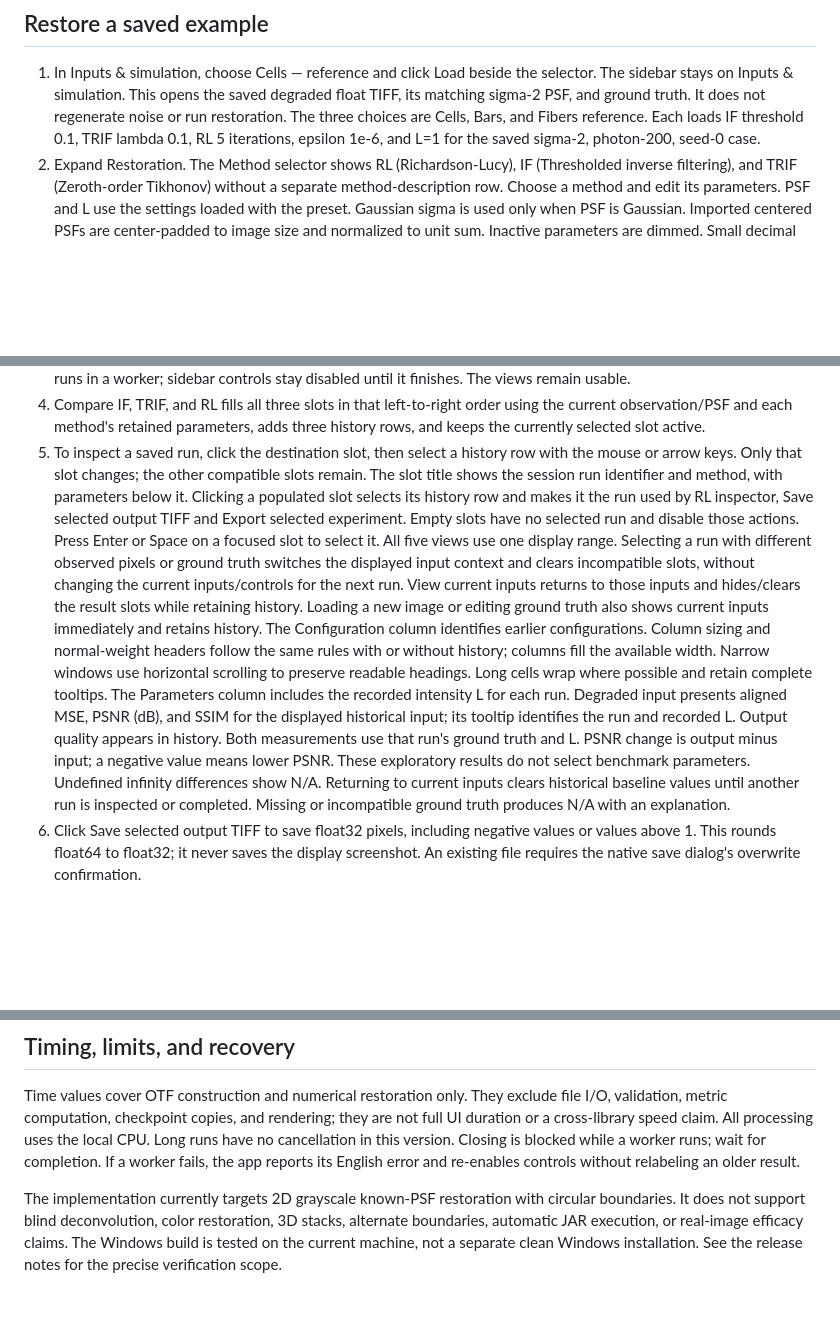
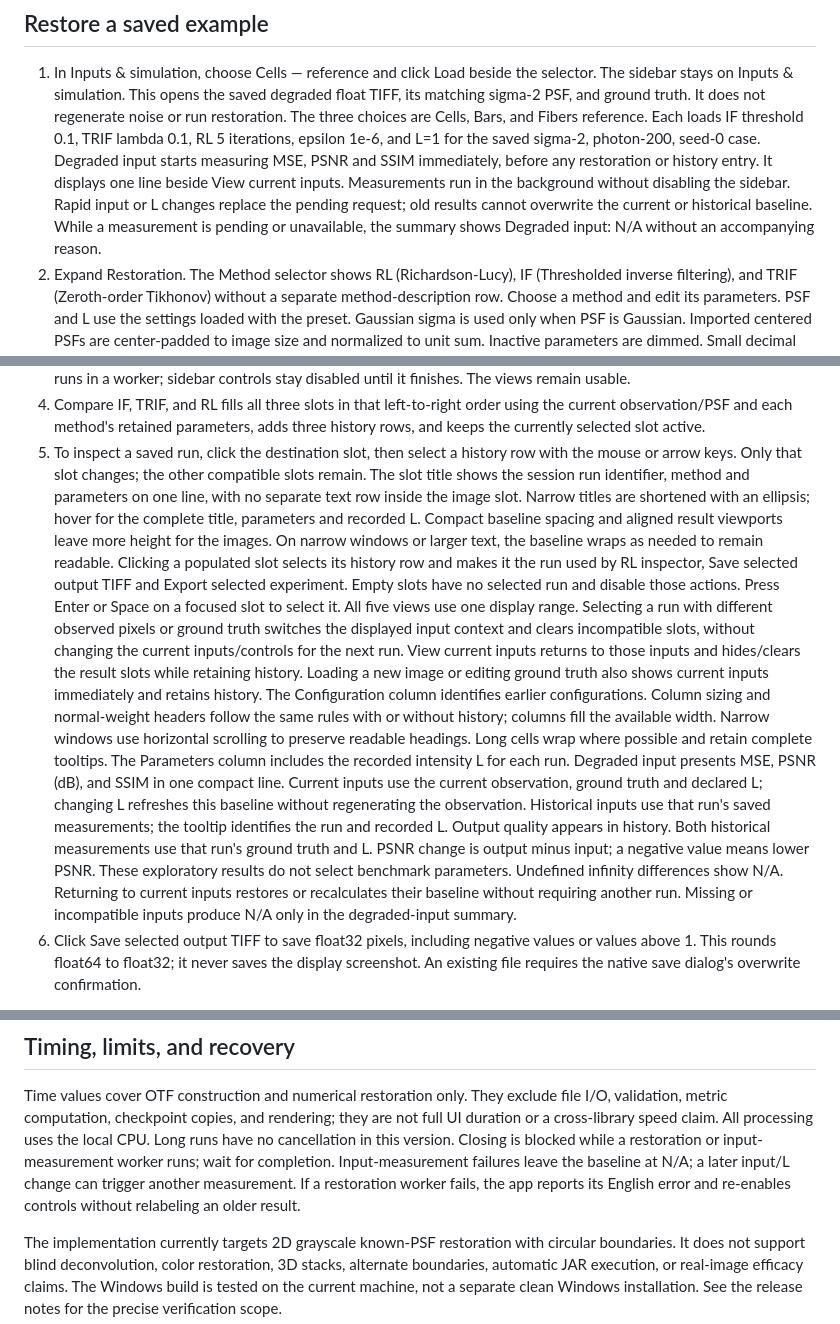
Before and after one commit to BaoITuvagi/image-deconvolution, a Markdown page: docs/user-guide.md, 3 parts joined by grey strips. Rendered like a GitHub page; blank space fills up the shorter version.

```diff
--- a/docs/user-guide.md
+++ b/docs/user-guide.md
@@ -41,6 +41,12 @@ current display settings remain in Display & history.
    regenerate noise or run restoration. The three choices are Cells, Bars, and
    Fibers reference. Each loads IF threshold 0.1, TRIF lambda 0.1, RL 5 iterations,
    epsilon 1e-6, and L=1 for the saved sigma-2, photon-200, seed-0 case.
+   Degraded input starts measuring MSE, PSNR and SSIM immediately, before any
+   restoration or history entry. It displays one line beside View current inputs.
+   Measurements run in the background without disabling the sidebar. Rapid input
+   or L changes replace the pending request; old results cannot overwrite the
+   current or historical baseline. While a measurement is pending or unavailable,
+   the summary shows Degraded input: N/A without an accompanying reason.
 2. Expand Restoration. The Method selector shows RL (Richardson-Lucy),
    IF (Thresholded inverse filtering), and TRIF (Zeroth-order Tikhonov) without
    a separate method-description row. Choose a method and edit its parameters.
@@ -64,8 +70,13 @@ current display settings remain in Display & history.
    adds three history rows, and keeps the currently selected slot active.
 5. To inspect a saved run, click the destination slot, then select a history row
    with the mouse or arrow keys. Only that slot changes; the other compatible
-   slots remain. The slot title shows the session run identifier and method,
-   with parameters below it. Clicking a populated slot selects its history row
+   slots remain. The slot title shows the session run identifier, method and
+   parameters on one line, with no separate text row inside the image slot.
+   Narrow titles are shortened with an ellipsis; hover for the complete title,
+   parameters and recorded L. Compact baseline spacing and aligned result
+   viewports leave more height for the images. On narrow windows or larger text,
+   the baseline wraps as needed to remain readable.
+   Clicking a populated slot selects its history row
    and makes it the run used by RL inspector, Save selected output TIFF and
    Export selected experiment. Empty slots have no selected run and disable
    those actions. Press Enter or Space on a focused slot to select it.
@@ -80,14 +91,17 @@ current display settings remain in Display & history.
    fill the available width. Narrow windows use horizontal scrolling to preserve
    readable headings. Long cells wrap where possible and retain complete tooltips.
    The Parameters column includes the recorded intensity L for each run.
-   Degraded input presents aligned MSE, PSNR (dB), and SSIM for the displayed
-   historical input; its tooltip identifies the run and recorded L. Output quality
-   appears in history. Both measurements use that run's ground truth and L.
+   Degraded input presents MSE, PSNR (dB), and SSIM in one compact line. Current
+   inputs use the current observation, ground truth and declared L; changing L
+   refreshes this baseline without regenerating the observation. Historical
+   inputs use that run's saved measurements; the tooltip identifies the run and
+   recorded L. Output quality appears in history. Both historical measurements
+   use that run's ground truth and L.
    PSNR change is output minus input; a negative value means lower PSNR.
    These exploratory results do not select benchmark parameters. Undefined
-   infinity differences show N/A. Returning to current inputs clears historical
-   baseline values until another run is inspected or completed. Missing or
-   incompatible ground truth produces N/A with an explanation.
+   infinity differences show N/A. Returning to current inputs restores or
+   recalculates their baseline without requiring another run. Missing or
+   incompatible inputs produce N/A only in the degraded-input summary.
 6. Click Save selected output TIFF to save float32 pixels, including negative
    values or values above 1. This rounds float64 to float32; it never saves the
    display screenshot. An existing file requires the native save dialog's
@@ -225,7 +239,9 @@ Time values cover OTF construction and numerical restoration only. They exclude
 file I/O, validation, metric computation, checkpoint copies, and rendering; they
 are not full UI duration or a cross-library speed claim. All processing uses the
 local CPU. Long runs have no cancellation in this version. Closing is blocked
-while a worker runs; wait for completion. If a worker fails, the app reports its
+while a restoration or input-measurement worker runs; wait for completion.
+Input-measurement failures leave the baseline at N/A; a later input/L change
+can trigger another measurement. If a restoration worker fails, the app reports its
 English error and re-enables controls without relabeling an older result.
 
 The implementation currently targets 2D grayscale known-PSF restoration with
```
Also changed, not shown: other parts of docs/user-guide.md (+1 -1 lines), README.md (+8 -3 lines), docs/release-notes.md (+34 -0 lines), docs/images/workspace.png, 5 other files.
